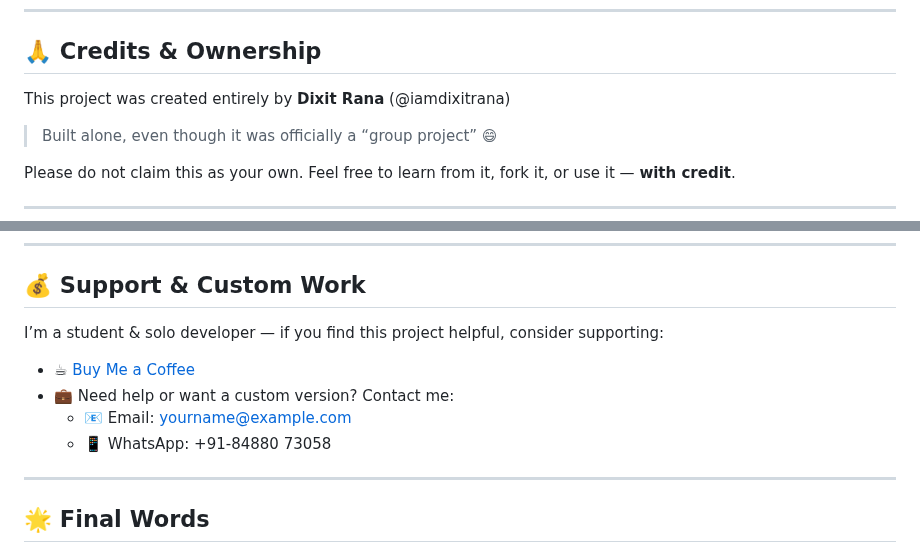
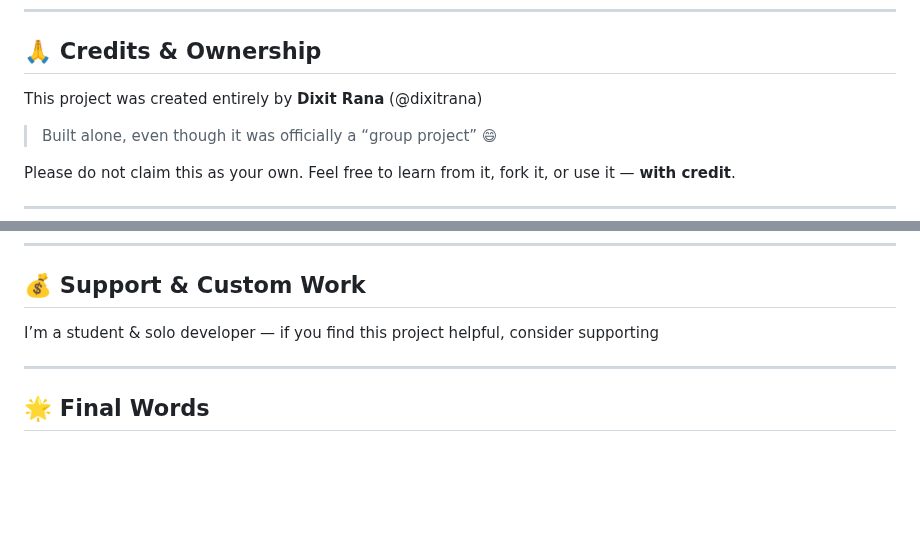
Before and after one commit to ranadixitdd/bookstore-pro, a Markdown page: README.md, 2 parts joined by grey strips. GitHub-like rendering; blank space fills up the shorter version.

```diff
--- a/README.md
+++ b/README.md
@@ -82,7 +82,7 @@ php artisan serve
 
 ## 🙏 Credits & Ownership
 
-This project was created entirely by **Dixit Rana** (@iamdixitrana)
+This project was created entirely by **Dixit Rana** (@dixitrana)
 
 > Built alone, even though it was officially a “group project” 😄
 
@@ -100,12 +100,7 @@ This project is licensed under the [MIT License](LICENSE)
 
 ## 💰 Support & Custom Work
 
-I’m a student & solo developer — if you find this project helpful, consider supporting:
-
--   ☕ [Buy Me a Coffee](https://buymeacoffee.com/yourname)
--   💼 Need help or want a custom version? Contact me:
-    -   📧 Email: yourname@example.com
-    -   📱 WhatsApp: +91-84880 73058
+I’m a student & solo developer — if you find this project helpful, consider supporting
 
 ---
 
```
